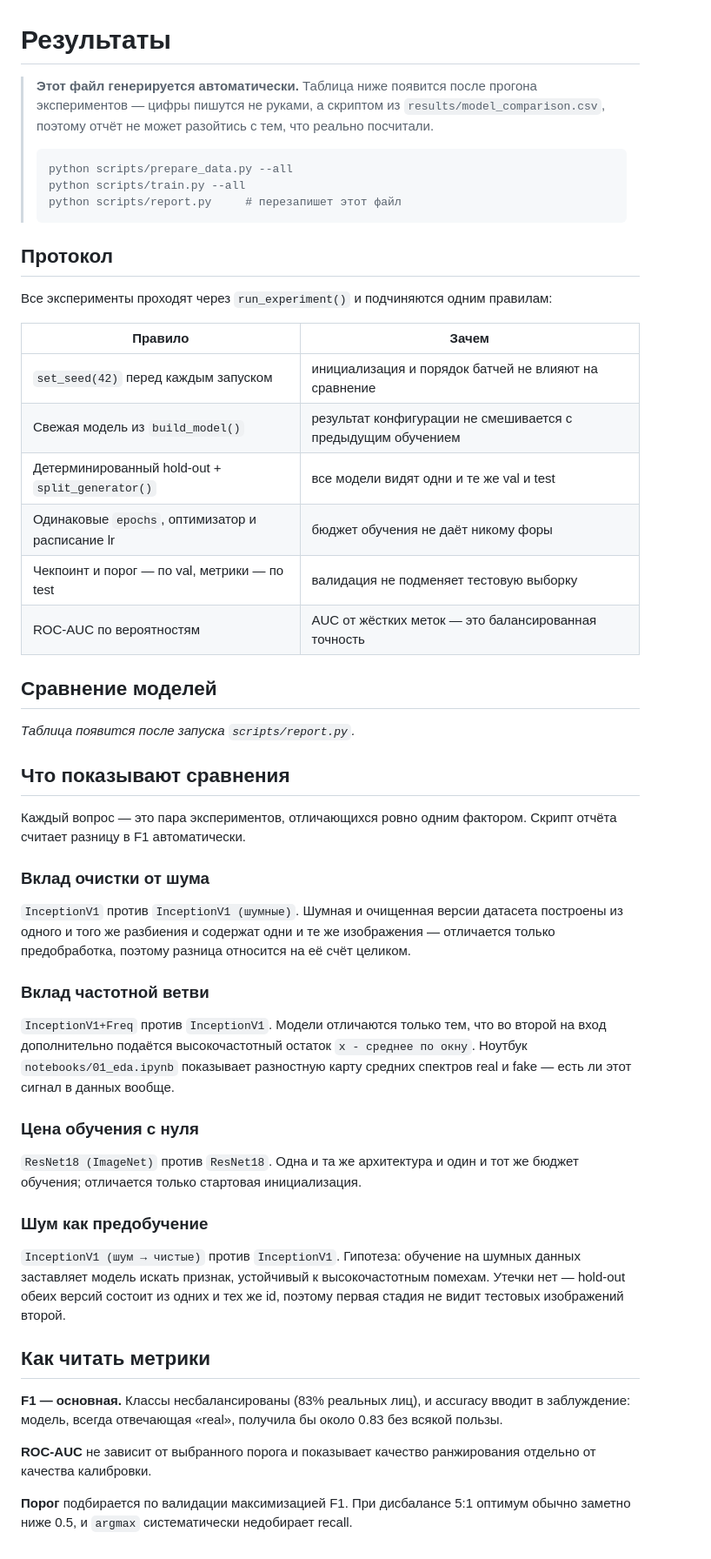
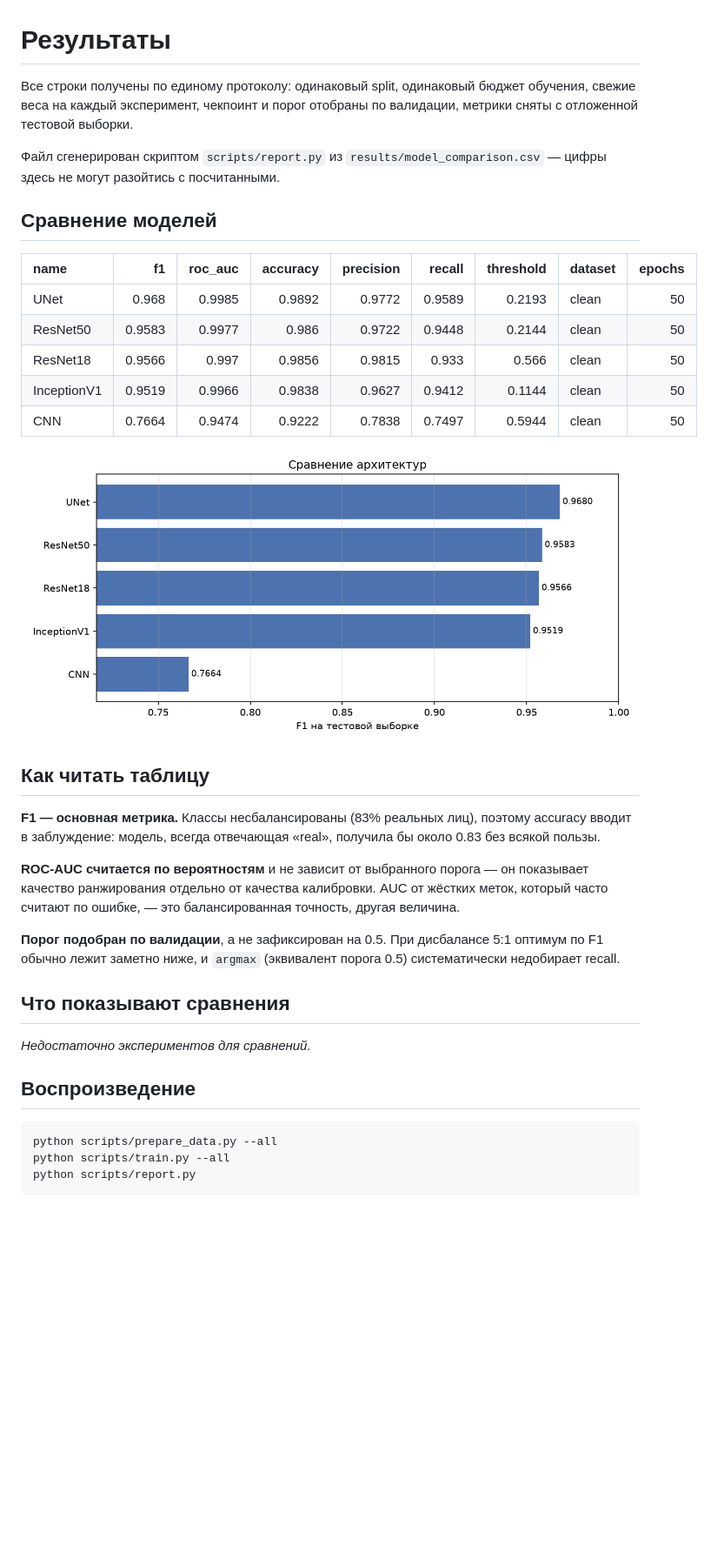
Before and after one commit to Alex-Andr-Hue/deepfake-detection, a Markdown page: RESULTS.md, the part around the change. Shown at 87% size. Drawn GitHub-style; pictures changed too: results/figures/model_comparison.png (added); blank space fills up the shorter version.

````diff
--- a/RESULTS.md
+++ b/RESULTS.md
@@ -1,71 +1,47 @@
 # Результаты
 
-> **Этот файл генерируется автоматически.** Таблица ниже появится после прогона
-> экспериментов — цифры пишутся не руками, а скриптом из
-> `results/model_comparison.csv`, поэтому отчёт не может разойтись с тем, что
-> реально посчитали.
->
-> ```bash
-> python scripts/prepare_data.py --all
-> python scripts/train.py --all
-> python scripts/report.py     # перезапишет этот файл
-> ```
+Все строки получены по единому протоколу: одинаковый split, одинаковый бюджет
+обучения, свежие веса на каждый эксперимент, чекпоинт и порог отобраны по
+валидации, метрики сняты с отложенной тестовой выборки.
 
-## Протокол
-
-Все эксперименты проходят через `run_experiment()` и подчиняются одним правилам:
-
-| Правило | Зачем |
-|---|---|
-| `set_seed(42)` перед каждым запуском | инициализация и порядок батчей не влияют на сравнение |
-| Свежая модель из `build_model()` | результат конфигурации не смешивается с предыдущим обучением |
-| Детерминированный hold-out + `split_generator()` | все модели видят одни и те же val и test |
-| Одинаковые `epochs`, оптимизатор и расписание lr | бюджет обучения не даёт никому форы |
-| Чекпоинт и порог — по val, метрики — по test | валидация не подменяет тестовую выборку |
-| ROC-AUC по вероятностям | AUC от жёстких меток — это балансированная точность |
+Файл сгенерирован скриптом `scripts/report.py` из `results/model_comparison.csv` —
+цифры здесь не могут разойтись с посчитанными.
 
 ## Сравнение моделей
 
-_Таблица появится после запуска `scripts/report.py`._
+| name        |     f1 |   roc_auc |   accuracy |   precision |   recall |   threshold | dataset   |   epochs |
+|:------------|-------:|----------:|-----------:|------------:|---------:|------------:|:----------|---------:|
+| UNet        | 0.968  |    0.9985 |     0.9892 |      0.9772 |   0.9589 |      0.2193 | clean     |       50 |
+| ResNet50    | 0.9583 |    0.9977 |     0.986  |      0.9722 |   0.9448 |      0.2144 | clean     |       50 |
+| ResNet18    | 0.9566 |    0.997  |     0.9856 |      0.9815 |   0.933  |      0.566  | clean     |       50 |
+| InceptionV1 | 0.9519 |    0.9966 |     0.9838 |      0.9627 |   0.9412 |      0.1144 | clean     |       50 |
+| CNN         | 0.7664 |    0.9474 |     0.9222 |      0.7838 |   0.7497 |      0.5944 | clean     |       50 |
+
+![Сравнение моделей](results/figures/model_comparison.png)
+
+## Как читать таблицу
+
+**F1 — основная метрика.** Классы несбалансированы (83% реальных лиц), поэтому
+accuracy вводит в заблуждение: модель, всегда отвечающая «real», получила бы
+около 0.83 без всякой пользы.
+
+**ROC-AUC считается по вероятностям** и не зависит от выбранного порога — он
+показывает качество ранжирования отдельно от качества калибровки. AUC от жёстких
+меток, который часто считают по ошибке, — это балансированная точность, другая
+величина.
+
+**Порог подобран по валидации**, а не зафиксирован на 0.5. При дисбалансе 5:1
+оптимум по F1 обычно лежит заметно ниже, и `argmax` (эквивалент порога 0.5)
+систематически недобирает recall.
 
 ## Что показывают сравнения
 
-Каждый вопрос — это пара экспериментов, отличающихся ровно одним фактором.
-Скрипт отчёта считает разницу в F1 автоматически.
+_Недостаточно экспериментов для сравнений._
 
-### Вклад очистки от шума
+## Воспроизведение
 
-`InceptionV1` против `InceptionV1 (шумные)`. Шумная и очищенная версии датасета
-построены из одного и того же разбиения и содержат одни и те же изображения —
-отличается только предобработка, поэтому разница относится на её счёт целиком.
-
-### Вклад частотной ветви
-
-`InceptionV1+Freq` против `InceptionV1`. Модели отличаются только тем, что во
-второй на вход дополнительно подаётся высокочастотный остаток
-`x - среднее по окну`. Ноутбук `notebooks/01_eda.ipynb` показывает разностную
-карту средних спектров real и fake — есть ли этот сигнал в данных вообще.
-
-### Цена обучения с нуля
-
-`ResNet18 (ImageNet)` против `ResNet18`. Одна и та же архитектура и один и тот
-же бюджет обучения; отличается только стартовая инициализация.
-
-### Шум как предобучение
-
-`InceptionV1 (шум → чистые)` против `InceptionV1`. Гипотеза: обучение на шумных
-данных заставляет модель искать признак, устойчивый к высокочастотным помехам.
-Утечки нет — hold-out обеих версий состоит из одних и тех же id, поэтому первая
-стадия не видит тестовых изображений второй.
-
-## Как читать метрики
-
-**F1 — основная.** Классы несбалансированы (83% реальных лиц), и accuracy вводит
-в заблуждение: модель, всегда отвечающая «real», получила бы около 0.83 без
-всякой пользы.
-
-**ROC-AUC** не зависит от выбранного порога и показывает качество ранжирования
-отдельно от качества калибровки.
-
-**Порог** подбирается по валидации максимизацией F1. При дисбалансе 5:1 оптимум
-обычно заметно ниже 0.5, и `argmax` систематически недобирает recall.
+```bash
+python scripts/prepare_data.py --all
+python scripts/train.py --all
+python scripts/report.py
+```
````
Also changed, not shown: README.md (+18 -3 lines), 3 other files.
